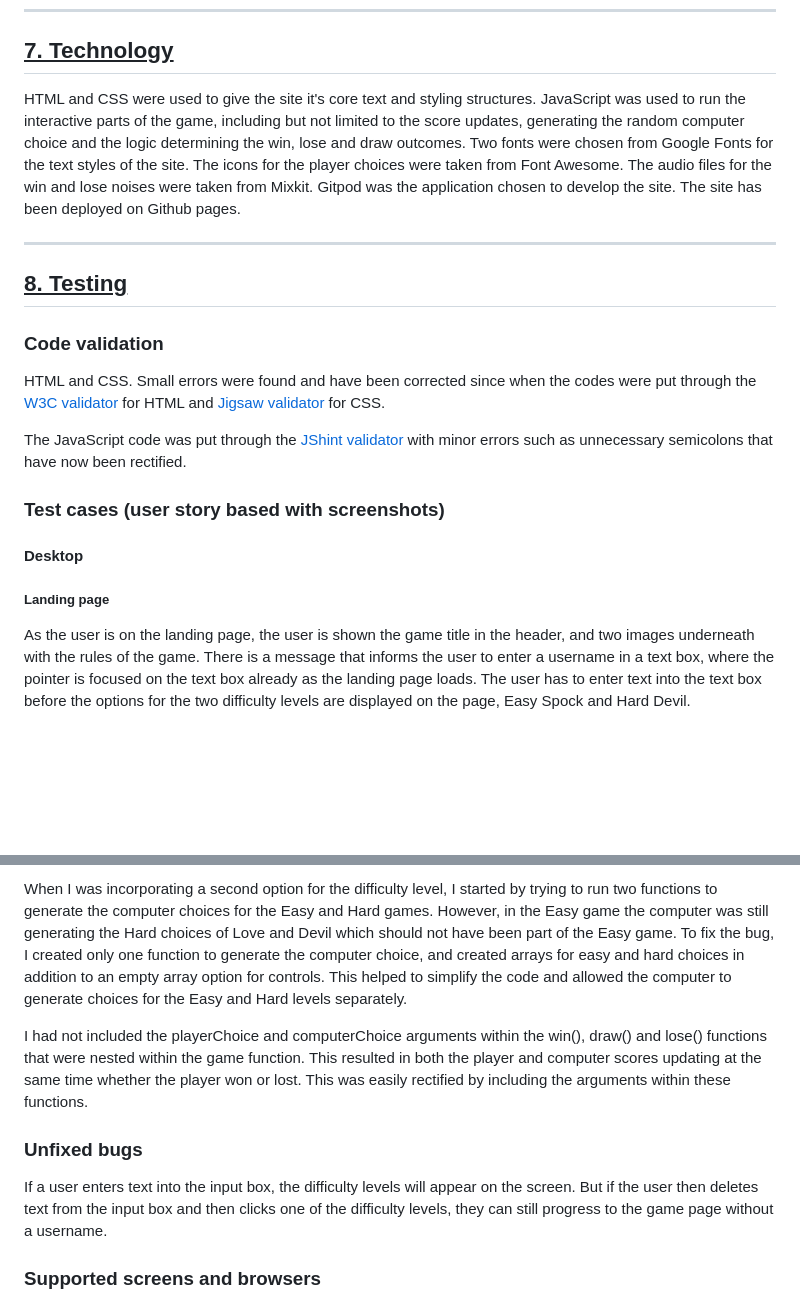
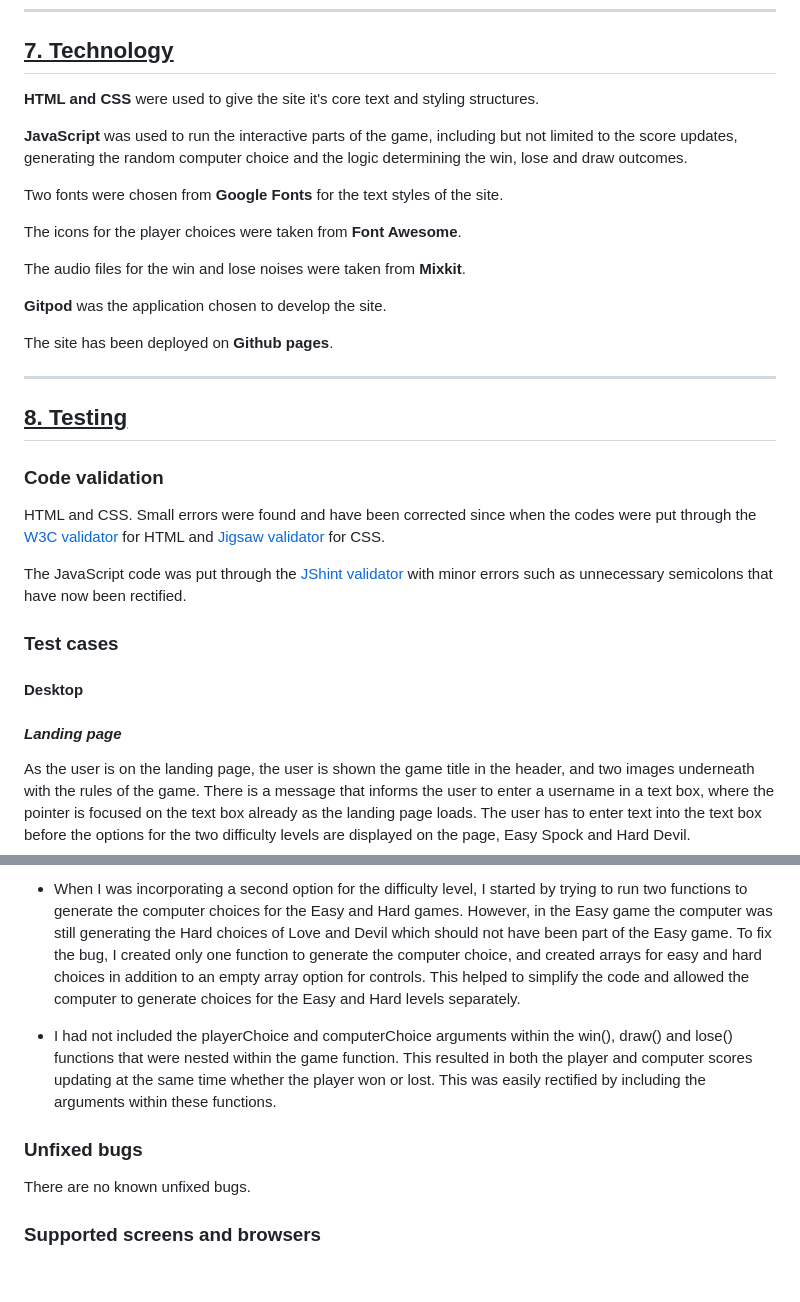
Before and after one commit to mark3lau/Spock_Game, a Markdown page: README.md, 2 parts joined by grey strips. Drawn GitHub-style; blank space fills up the shorter version.

```diff
--- a/README.md
+++ b/README.md
@@ -114,13 +103,19 @@ Wireframes were created using Balsamiq to outline what the site would look like,
 <hr>
 
 ## <u>7. Technology</u>
-HTML and CSS were used to give the site it's core text and styling structures.
-JavaScript was used to run the interactive parts of the game, including but not limited to the score updates, generating the random computer choice and the logic determining the win, lose and draw outcomes.
-Two fonts were chosen from Google Fonts for the text styles of the site.
-The icons for the player choices were taken from Font Awesome.
-The audio files for the win and lose noises were taken from Mixkit.
-Gitpod was the application chosen to develop the site.
-The site has been deployed on Github pages.
+<b>HTML and CSS</b> were used to give the site it's core text and styling structures.
+
+<b>JavaScript</b> was used to run the interactive parts of the game, including but not limited to the score updates, generating the random computer choice and the logic determining the win, lose and draw outcomes.
+
+Two fonts were chosen from <b>Google Fonts</b> for the text styles of the site.
+
+The icons for the player choices were taken from <b>Font Awesome</b>.
+
+The audio files for the win and lose noises were taken from <b>Mixkit</b>.
+
+<b>Gitpod</b> was the application chosen to develop the site.
+
+The site has been deployed on <b>Github pages</b>.
 <hr>
 
 ## <u>8. Testing</u>
@@ -130,11 +125,11 @@ The site has been deployed on Github pages.
 
    The JavaScript code was put through the [JShint validator](https://jshint.com/) with minor errors such as unnecessary semicolons that have now been rectified.
 
-   ### **Test cases (user story based with screenshots)**
+   ### **Test cases**
 
    #### **Desktop**
 
-   ##### Landing page
+   #### <i>Landing page</i>
    As the user is on the landing page, the user is shown the game title in the header, and two images underneath with the rules of the game. There is a message that informs the user to enter a username in a text box, where the pointer is focused on the text box already as the landing page loads. The user has to enter text into the text box before the options for the two difficulty levels are displayed on the page, Easy Spock and Hard Devil.
 
    ![landing-page-levels](docs/screenshots/landing-page_level-selected.png "Landing page with level selected")
@@ -162,10 +157,10 @@ The site has been deployed on Github pages.
 
-   When I was incorporating a second option for the difficulty level, I started by trying to run two functions to generate the computer choices for the Easy and Hard games. However, in the Easy game the computer was still generating the Hard choices of Love and Devil which should not have been part of the Easy game. To fix the bug, I created only one function to generate the computer choice, and created arrays for easy and hard choices in addition to an empty array option for controls. This helped to simplify the code and allowed the computer to generate choices for the Easy and Hard levels separately.
+   * When I was incorporating a second option for the difficulty level, I started by trying to run two functions to generate the computer choices for the Easy and Hard games. However, in the Easy game the computer was still generating the Hard choices of Love and Devil which should not have been part of the Easy game. To fix the bug, I created only one function to generate the computer choice, and created arrays for easy and hard choices in addition to an empty array option for controls. This helped to simplify the code and allowed the computer to generate choices for the Easy and Hard levels separately.
 
-   I had not included the playerChoice and computerChoice arguments within the win(), draw() and lose() functions that were nested within the game function. This resulted in both the player and computer scores updating at the same time whether the player won or lost. This was easily rectified by including the arguments within these functions.
+   * I had not included the playerChoice and computerChoice arguments within the win(), draw() and lose() functions that were nested within the game function. This resulted in both the player and computer scores updating at the same time whether the player won or lost. This was easily rectified by including the arguments within these functions.
 
    ### **Unfixed bugs**
-   If a user enters text into the input box, the difficulty levels will appear on the screen. But if the user then deletes text from the input box and then clicks one of the difficulty levels, they can still progress to the game page without a username.
+   There are no known unfixed bugs.
 
    ### **Supported screens and browsers**
    The site is fully supported for large, medium and small screen widths from widths larger than 1480px to small screens of 390px. The images and texts have all been adjusted so that the user experience is unaffected for different screen sizes.
```
Also changed, not shown: other parts of README.md (+8 -19 lines), docs/screenshots/mobile_game-page-easy.png, docs/screenshots/mobile_game-page-hard.png, docs/screenshots/mobile_landing-page.png, docs/wireframes/wireframes_game-page.png (added), docs/wireframes/wireframes_landing-page.png (added), docs/wireframes/wireframes_mobile.png (added), 2 other files.
